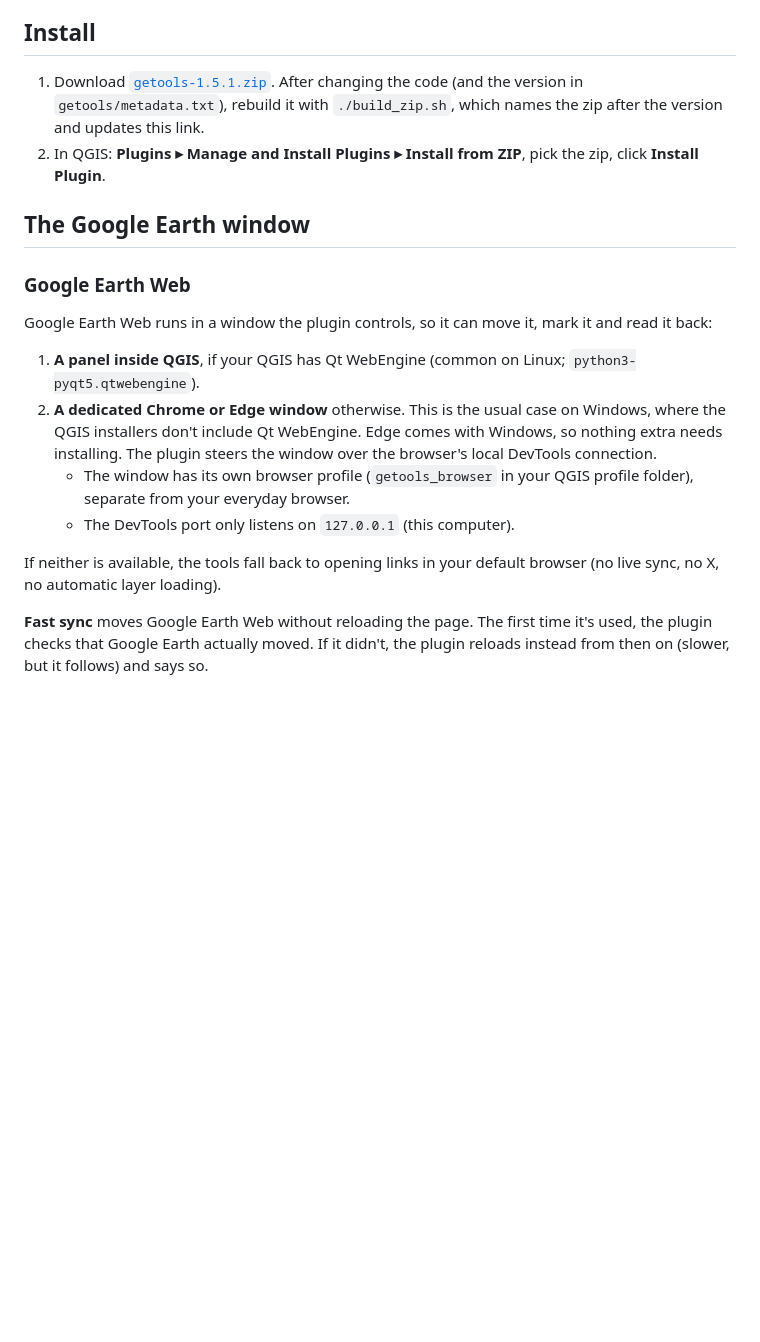
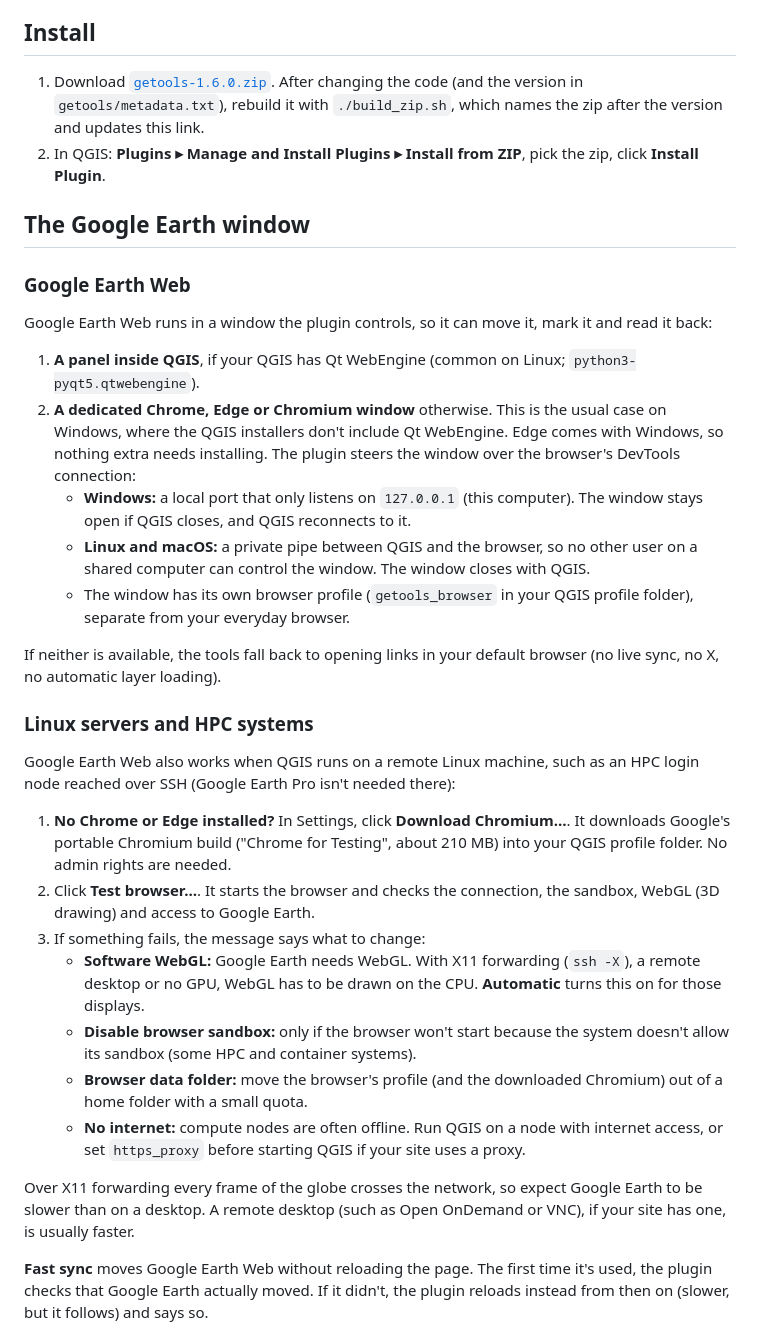
Before and after one commit to JonathanMagson/GEtoolsQGIS, a Markdown page: README.md, the part around one of its changes. Drawn GitHub-style; blank space fills up the shorter version.

```diff
--- a/README.md
+++ b/README.md
@@ -32,7 +32,7 @@ Earth Web, and the right-click menu has **Copy lat, lon**.
 
 ## Install
 
-1. Download [`getools-1.5.1.zip`](https://github.com/JonathanMagson/GEtoolsQGIS/raw/main/getools-1.5.1.zip). After changing the code (and the version in `getools/metadata.txt`), rebuild it with `./build_zip.sh`, which names the zip after the version and updates this link.
+1. Download [`getools-1.6.0.zip`](https://github.com/JonathanMagson/GEtoolsQGIS/raw/main/getools-1.6.0.zip). After changing the code (and the version in `getools/metadata.txt`), rebuild it with `./build_zip.sh`, which names the zip after the version and updates this link.
 2. In QGIS: **Plugins ▸ Manage and Install Plugins ▸ Install from ZIP**, pick the zip, click **Install Plugin**.
 
 ## The Google Earth window
@@ -44,16 +44,46 @@ it and read it back:
 
 1. **A panel inside QGIS**, if your QGIS has Qt WebEngine (common on Linux;
    `python3-pyqt5.qtwebengine`).
-2. **A dedicated Chrome or Edge window** otherwise. This is the usual case on
-   Windows, where the QGIS installers don't include Qt WebEngine. Edge comes
-   with Windows, so nothing extra needs installing. The plugin steers the
-   window over the browser's local DevTools connection.
+2. **A dedicated Chrome, Edge or Chromium window** otherwise. This is the usual
+   case on Windows, where the QGIS installers don't include Qt WebEngine. Edge
+   comes with Windows, so nothing extra needs installing. The plugin steers the
+   window over the browser's DevTools connection:
+   - **Windows:** a local port that only listens on `127.0.0.1` (this
+     computer). The window stays open if QGIS closes, and QGIS reconnects to it.
+   - **Linux and macOS:** a private pipe between QGIS and the browser, so no
+     other user on a shared computer can control the window. The window closes
+     with QGIS.
    - The window has its own browser profile (`getools_browser` in your QGIS
      profile folder), separate from your everyday browser.
-   - The DevTools port only listens on `127.0.0.1` (this computer).
 
 If neither is available, the tools fall back to opening links in your default
 browser (no live sync, no X, no automatic layer loading).
+
+### Linux servers and HPC systems
+
+Google Earth Web also works when QGIS runs on a remote Linux machine, such as
+an HPC login node reached over SSH (Google Earth Pro isn't needed there):
+
+1. **No Chrome or Edge installed?** In Settings, click **Download Chromium…**.
+   It downloads Google's portable Chromium build ("Chrome for Testing", about
+   210 MB) into your QGIS profile folder. No admin rights are needed.
+2. Click **Test browser…**. It starts the browser and checks the connection,
+   the sandbox, WebGL (3D drawing) and access to Google Earth.
+3. If something fails, the message says what to change:
+   - **Software WebGL:** Google Earth needs WebGL. With X11 forwarding
+     (`ssh -X`), a remote desktop or no GPU, WebGL has to be drawn on the CPU.
+     **Automatic** turns this on for those displays.
+   - **Disable browser sandbox:** only if the browser won't start because the
+     system doesn't allow its sandbox (some HPC and container systems).
+   - **Browser data folder:** move the browser's profile (and the downloaded
+     Chromium) out of a home folder with a small quota.
+   - **No internet:** compute nodes are often offline. Run QGIS on a node with
+     internet access, or set `https_proxy` before starting QGIS if your site
+     uses a proxy.
+
+Over X11 forwarding every frame of the globe crosses the network, so expect
+Google Earth to be slower than on a desktop. A remote desktop (such as
+Open OnDemand or VNC), if your site has one, is usually faster.
 
 **Fast sync** moves Google Earth Web without reloading the page. The first time
 it's used, the plugin checks that Google Earth actually moved. If it didn't,
```
Also changed, not shown: other parts of README.md (+8 -3 lines), docs/images/settings.png, 11 other files.
